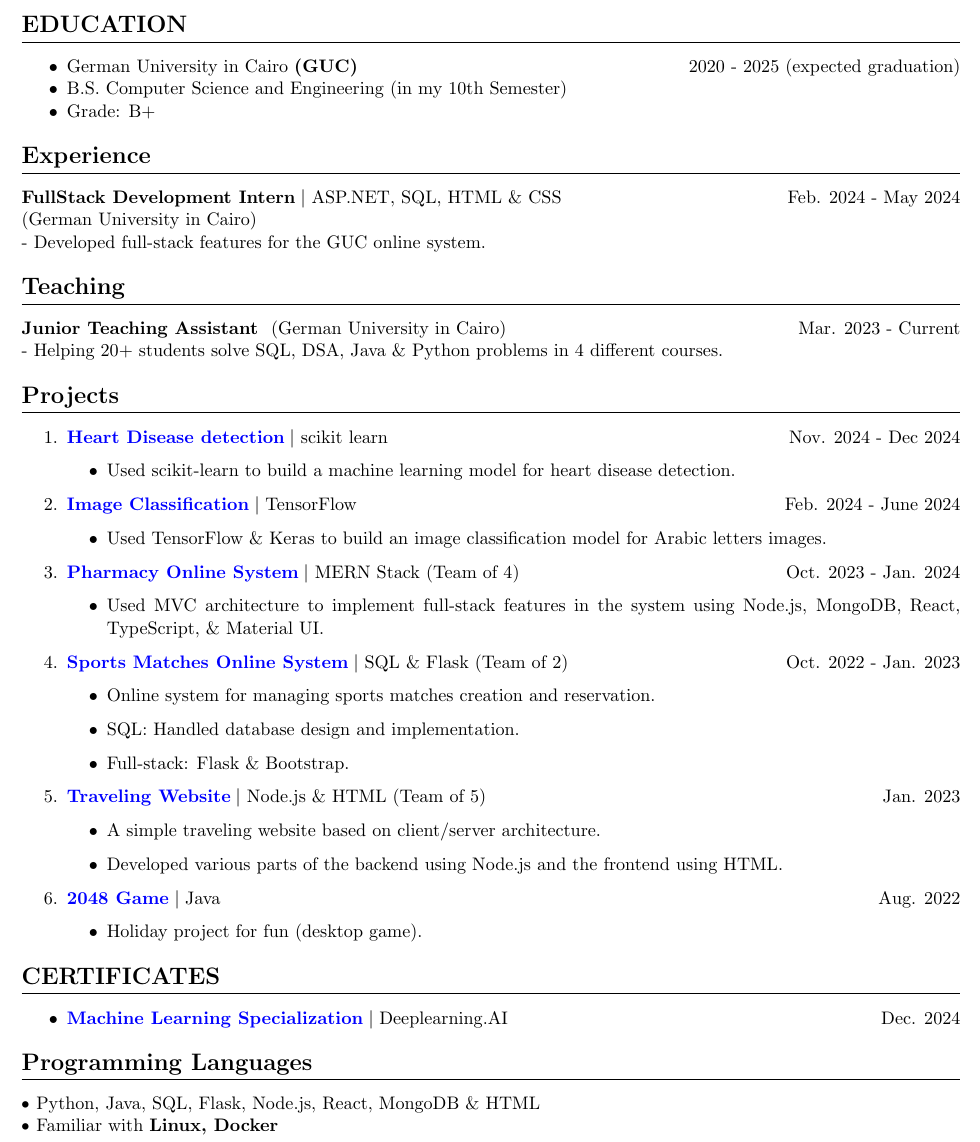
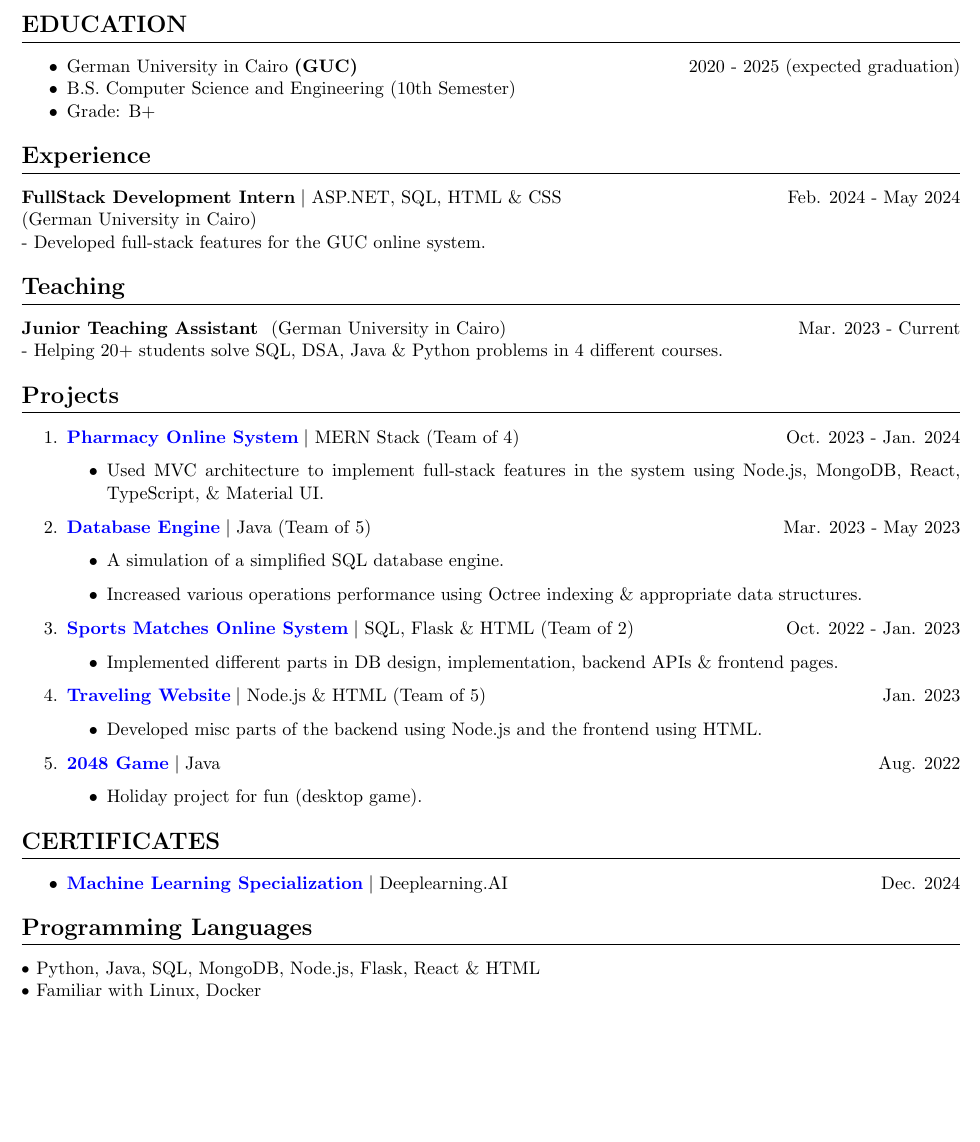
Before and after one commit to hosain-ghoraba/CV, a LaTeX CV (cv.tex): part of the page, cut so that both start at the same text, the shorter picture padded with empty space. Compiled offline with pdfLaTeX.

Commit message:
add misc projects

```diff
--- a/cv.tex
+++ b/cv.tex
@@ -69,7 +69,7 @@
 \begin{itemize}[noitemsep] % Adjusted spacing
     \item
           {German University in Cairo} \textbf{(GUC)} \hfill {2020 - 2025 (expected graduation)}
-    \item B.S. Computer Science and Engineering (in my 10th Semester)
+    \item B.S. Computer Science and Engineering (10th Semester)
     \item Grade: B+
 \end{itemize}
 
@@ -90,19 +90,31 @@
 
 \begin{enumerate}
 
+    % Talabat backend clone
+        % Emotions classification
+    % \item \href{https://github.com/AhmadSafwatt/FinalProject-24-MeskEl5etamInArabic} {\textbf{\color[rgb]{0,0,1} Talabat clone}} $|$ {Springboot} $|$ (Team of 15) \hfill {May. 2025}
+    % \   \begin{itemize}
+    %         \item Implemented backend APIs \& their unit tests using Springboot \& JPA
+    %     \end{itemize}
+
+    % Emotions classification
+    % \item \href{https://github.com/hosain-ghoraba/DL-projects} {\textbf{\color[rgb]{0,0,1} Emotions Classification}} $|$ {TensorFlow} $|$ (Team of 2) \hfill {April. 2025}
+    % \   \begin{itemize}
+    %         \item Used TensorFlow to build emotions classification model
+    %     \end{itemize}
 
 
     % Heart Disease detection
-    \item \href{https://github.com/hosain-ghoraba/Heart-Disease-detection} {\textbf{\color[rgb]{0,0,1} Heart Disease detection}} $|$ {scikit learn}\hfill {Nov. 2024 - Dec 2024}
-    \   \begin{itemize}
-            \item Used scikit-learn to build a machine learning model for heart disease detection.
-        \end{itemize}
+    % \item \href{https://github.com/hosain-ghoraba/Heart-Disease-detection} {\textbf{\color[rgb]{0,0,1} Heart Disease detection}} $|$ {scikit learn}\hfill {Nov. 2024 - Dec 2024}
+    % \   \begin{itemize}
+    %         \item Used scikit-learn to build a machine learning model for heart disease detection.
+    %     \end{itemize}
 
     % Image Classification
-    \item \href{https://github.com/hosain-ghoraba/dogs-vs-cats} {\textbf{\color[rgb]{0,0,1} Image Classification}} $|$ {TensorFlow}\hfill {Feb. 2024 - June 2024}
-          \begin{itemize}
-              \item Used TensorFlow \& Keras to build an image classification model for Arabic letters images.
-          \end{itemize}
+    % \item \href{https://github.com/hosain-ghoraba/dogs-vs-cats} {\textbf{\color[rgb]{0,0,1} Image Classification}} $|$ {TensorFlow}\hfill {Feb. 2024 - June 2024}
+    %       \begin{itemize}
+    %           \item Used TensorFlow \& Keras to build an image classification model for Arabic letters images.
+    %       \end{itemize}
 
     % Pharmacy Online System
     \item \href{https://github.com/advanced-computer-lab-2023/Code-of-Duty2-Pharmacy} {\textbf{\color[rgb]{0,0,1} Pharmacy Online System}} $|$ {MERN Stack} (Team of 4)  \hfill {Oct. 2023 - Jan. 2024}
@@ -110,26 +122,31 @@
               \item Used MVC architecture to implement full-stack features in the system using Node.js, MongoDB, React, TypeScript, \& Material UI.
           \end{itemize}
 
-    % % Database Engine
-    % \item \href{https://github.com/hosain-ghoraba/Simple_Database_Engine/tree/main} {\textbf{\color[rgb]{0,0,1} Database Engine}} $|$ {Java} (Team of 5)  \hfill {Mar. 2023 - May 2023}
-    %       \begin{itemize}
-    %           \item A simulation of a simplified SQL database engine.
-    %           \item Increased various operations performance using Octree indexing \& appropriate data structures.
-    %       \end{itemize}
+    % Database Engine
+    \item \href{https://github.com/hosain-ghoraba/Simple_Database_Engine/tree/main} {\textbf{\color[rgb]{0,0,1} Database Engine}} $|$ {Java} (Team of 5)  \hfill {Mar. 2023 - May 2023}
+          \begin{itemize}
+              \item A simulation of a simplified SQL database engine.
+              \item Increased various operations performance using Octree indexing \& appropriate data structures.
+          \end{itemize}
+
+    % Bank Website UI
+    % \item \href{https://github.com/hosain-ghoraba/Bank-Website-UI} {\textbf{\color[rgb]{0,0,1} Bank Website UI}} $|$ {HMTL, CSS \& JS} (Team of 5)  \hfill {May. 2023}
+    % \begin{itemize}
+    %     \item Designed a simple bank website UI using HTML, CSS, and JS.
+    % \end{itemize}
 
     % Sports Matches Online System
-    \item \href{https://github.com/hosain-ghoraba/Sports-Management_Registration-DBMS} {\textbf{\color[rgb]{0,0,1} Sports Matches Online System}} $|$ {SQL \& Flask} (Team of 2) \hfill {Oct. 2022 - Jan. 2023}
-          \begin{itemize}
-              \item Online system for managing sports matches creation and reservation.
-              \item SQL: Handled database design and implementation.
-              \item Full-stack: Flask \& Bootstrap.
-          \end{itemize}
+    \item \href{https://github.com/hosain-ghoraba/Sports-Management_Registration-DBMS} {\textbf{\color[rgb]{0,0,1} Sports Matches Online System}} $|$ {SQL, Flask \& HTML} (Team of 2) \hfill {Oct. 2022 - Jan. 2023}
+        \begin{itemize}
+            \item Implemented different parts in DB design, implementation, backend APIs \& frontend pages.
+        \end{itemize}
+
+
 
     % Traveling Website
     \item \href{https://github.com/hosain-ghoraba/Travelling-Website} {\textbf{\color[rgb]{0,0,1} Traveling Website}} $|$ {Node.js \& HTML} (Team of 5) \hfill {Jan. 2023}
           \begin{itemize}
-              \item A simple traveling website based on client/server architecture.
-              \item Developed various parts of the backend using Node.js and the frontend using HTML.
+              \item Developed misc parts of the backend using Node.js and the frontend using HTML.
           \end{itemize}
 
     % 2048 Game
@@ -150,7 +167,7 @@
 % Technical Skills-----------------------------------
 \section{\textbf{Programming Languages}}
 
-$\bullet$ Python, Java, SQL, Flask, Node.js, React, MongoDB \& HTML \\
-$\bullet$ Familiar with \textbf{Linux, Docker}
+$\bullet$ Python, Java, SQL, MongoDB, Node.js, Flask, React \& HTML \\
+$\bullet$ Familiar with Linux, Docker
 
 \end{document}
```
Also changed, not shown: cv.pdf.
